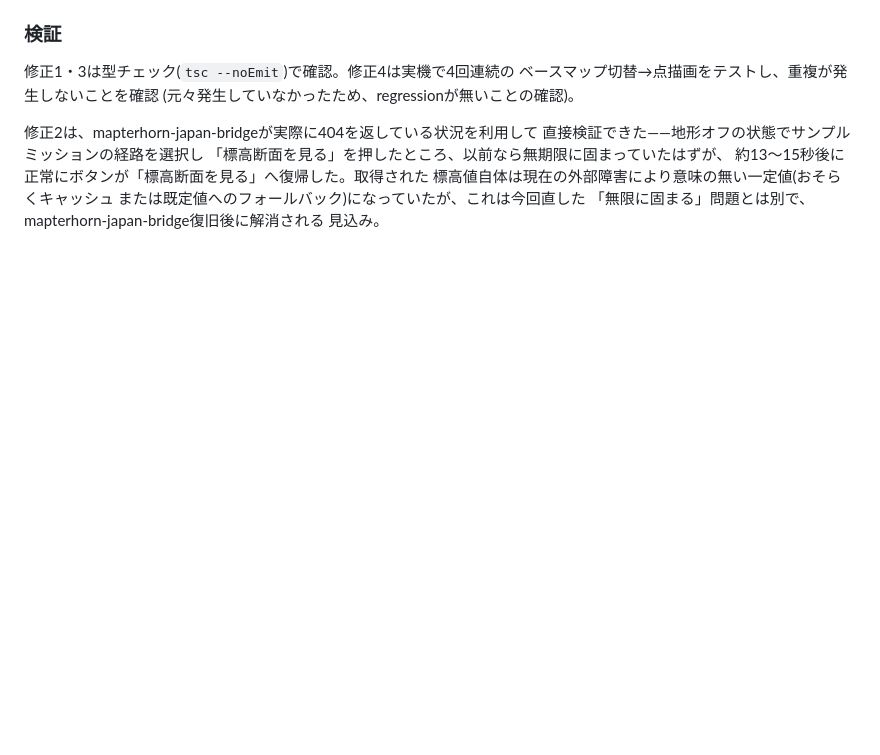
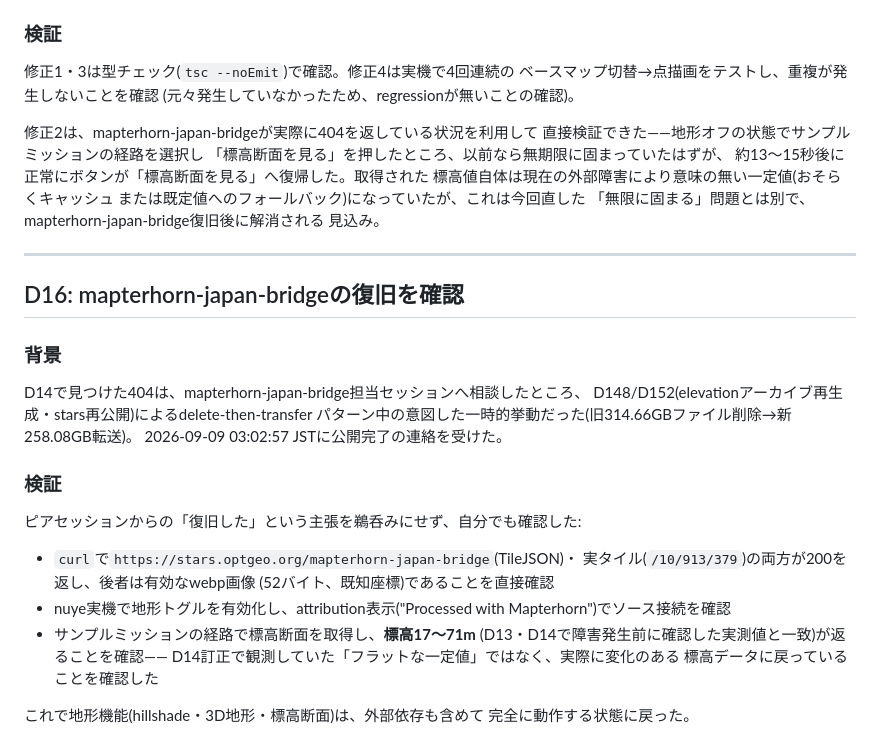
Before and after one commit to dwg7/nuye, a Markdown page: DECISIONS.md, the part around the change. Drawn GitHub-style; blank space fills up the shorter version.

```diff
--- a/DECISIONS.md
+++ b/DECISIONS.md
@@ -524,3 +524,31 @@ Hidenoriさんの提案で、mapterhorn-japan-bridgeのアップロード完了
 または既定値へのフォールバック)になっていたが、これは今回直した
 「無限に固まる」問題とは別で、mapterhorn-japan-bridge復旧後に解消される
 見込み。
+
+---
+
+## D16: mapterhorn-japan-bridgeの復旧を確認
+
+### 背景
+
+D14で見つけた404は、mapterhorn-japan-bridge担当セッションへ相談したところ、
+D148/D152(elevationアーカイブ再生成・stars再公開)によるdelete-then-transfer
+パターン中の意図した一時的挙動だった(旧314.66GBファイル削除→新258.08GB転送)。
+2026-09-09 03:02:57 JSTに公開完了の連絡を受けた。
+
+### 検証
+
+ピアセッションからの「復旧した」という主張を鵜呑みにせず、自分でも確認した:
+
+- `curl`で`https://stars.optgeo.org/mapterhorn-japan-bridge`(TileJSON)・
+  実タイル(`/10/913/379`)の両方が200を返し、後者は有効なwebp画像
+  (52バイト、既知座標)であることを直接確認
+- nuye実機で地形トグルを有効化し、attribution表示("Processed with
+  Mapterhorn")でソース接続を確認
+- サンプルミッションの経路で標高断面を取得し、**標高17〜71m**
+  (D13・D14で障害発生前に確認した実測値と一致)が返ることを確認——
+  D14訂正で観測していた「フラットな一定値」ではなく、実際に変化のある
+  標高データに戻っていることを確認した
+
+これで地形機能(hillshade・3D地形・標高断面)は、外部依存も含めて
+完全に動作する状態に戻った。
```
Also changed, not shown: HANDOVER.md (+9 -6 lines).
